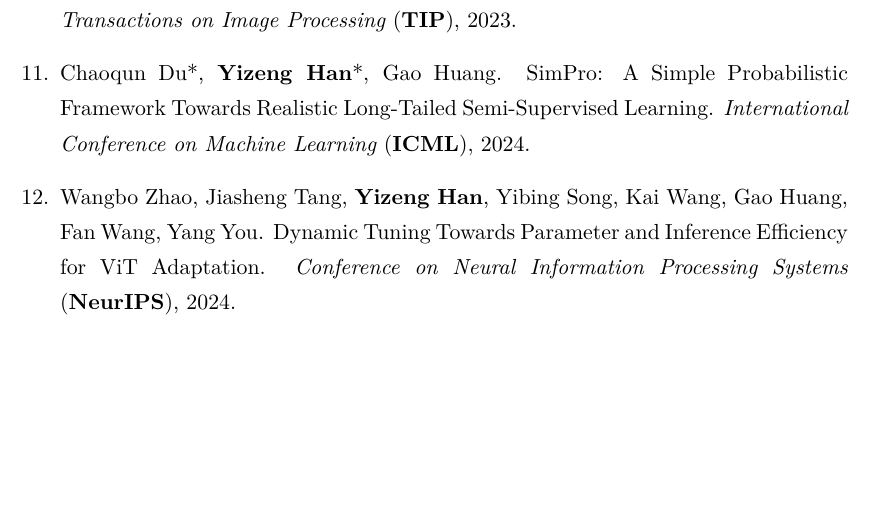
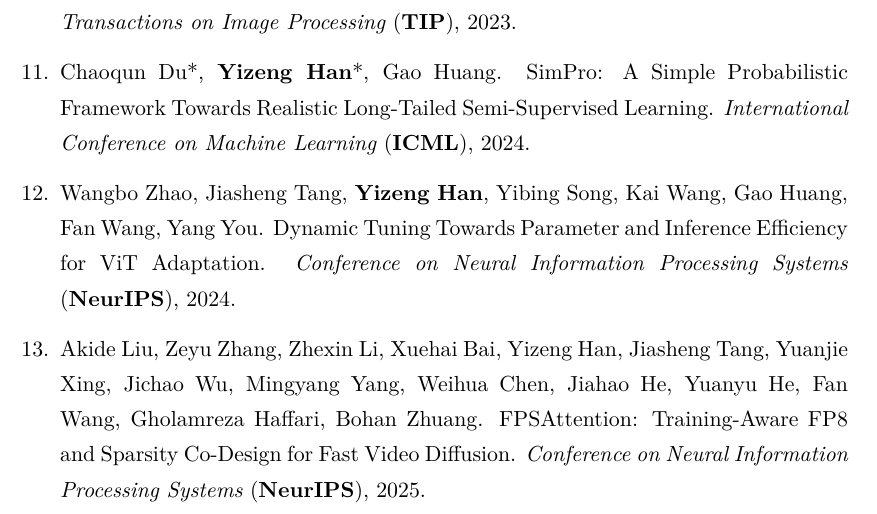
Before and after one commit to yizenghan/yizenghan.github.io, a LaTeX CV (files/CV-Yizeng-Chinese.tex): part of page 2 of 5, cut so that both start at the same text, the shorter picture padded with empty space. Compiled offline with XeLaTeX.

Commit message:
add fpsattn

```diff
--- a/files/CV-Yizeng-Chinese.tex
+++ b/files/CV-Yizeng-Chinese.tex
@@ -356,6 +356,7 @@
         \item Yifan Pu*, \textbf{Yizeng Han}*,  Yulin Wang, Junlan Feng, Chao Deng, Gao Huang. Fine-grained Recognition with Learnable Semantic Data Augmentation. \emph{IEEE Transactions on Image Processing} (\textbf{TIP}), 2023.
         \item Chaoqun Du*, \textbf{Yizeng Han}*, Gao Huang. SimPro: A Simple Probabilistic Framework Towards Realistic Long-Tailed Semi-Supervised Learning. \emph{International Conference on Machine Learning} (\textbf{ICML}), 2024.
         \item Wangbo Zhao, Jiasheng Tang, \textbf{Yizeng Han}, Yibing Song, Kai Wang, Gao Huang, Fan Wang, Yang You. Dynamic Tuning Towards Parameter and Inference Efficiency for ViT Adaptation. \emph{Conference on Neural Information Processing Systems} (\textbf{NeurIPS}), 2024.
+        \item Akide Liu, Zeyu Zhang, Zhexin Li, Xuehai Bai, Yizeng Han, Jiasheng Tang, Yuanjie Xing, Jichao Wu, Mingyang Yang, Weihua Chen, Jiahao He, Yuanyu He, Fan Wang, Gholamreza Haffari, Bohan Zhuang. FPSAttention: Training-Aware FP8 and Sparsity Co-Design for Fast Video Diffusion. \emph{Conference on Neural Information Processing Systems} (\textbf{NeurIPS}), 2025.
         \item Yulin Wang, Yang Yue, Yang Yue, Huanqian Wang, Haojun Jiang, \textbf{Yizeng Han}, Zanlin Ni, Yifan Pu, Minglei Shi, Rui Lu, Qisen Yang, Andrew Zhao, Zhuofan Xia, Shiji Song, Gao Huang. Emulating Human-like Adaptive Vision for Efficient and Flexible Machine Visual Perception. \emph{Nature Machine Intelligence}, 2025.
         \item Dongchen Han, Ziyi Wang, Zhuofan Xia, \textbf{Yizeng Han}, Yifan Pu, Chunjiang Ge, Jun Song, Shiji Song, Bo Zheng, Gao Huang. Demystify Mamba in Vision: A Linear Attention Perspective. \emph{Conference on Neural Information Processing Systems} (\textbf{NeurIPS}), 2024.
         \item Dongchen Han, Yifan Pu, Zhuofan Xia, \textbf{Yizeng Han}, Xuran Pan, Xiu Li, Jiwen Lu, Shiji Song, Gao Huang. Bridging the Divide: Reconsidering Softmax and Linear Attention. \emph{Conference on Neural Information Processing Systems} (\textbf{NeurIPS}), 2024.
```
Also changed, not shown: files/CV-Yizeng.tex (+1 -0 lines), files/CV-Yizeng-Chinese.pdf, files/CV-Yizeng.pdf, 5 other files.
